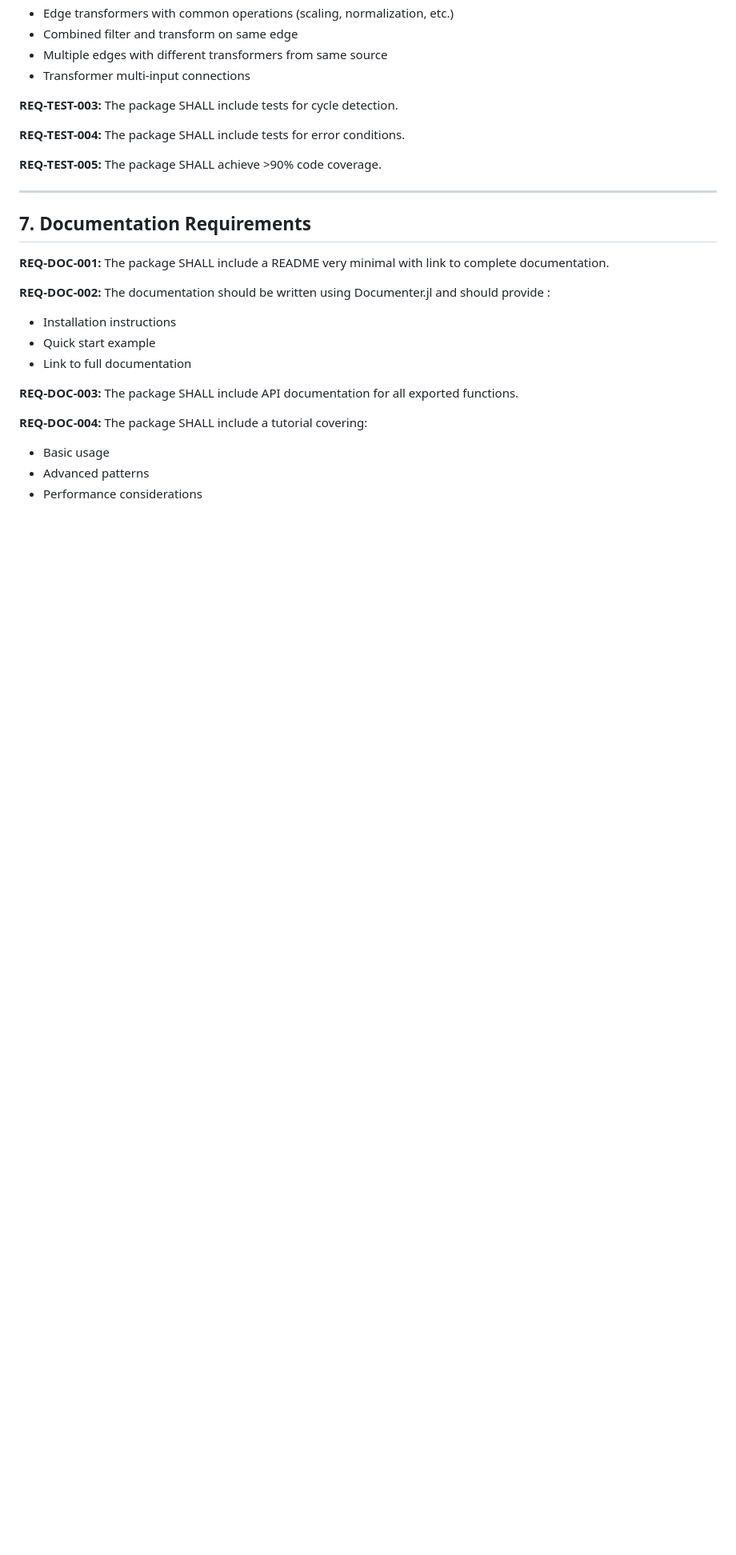
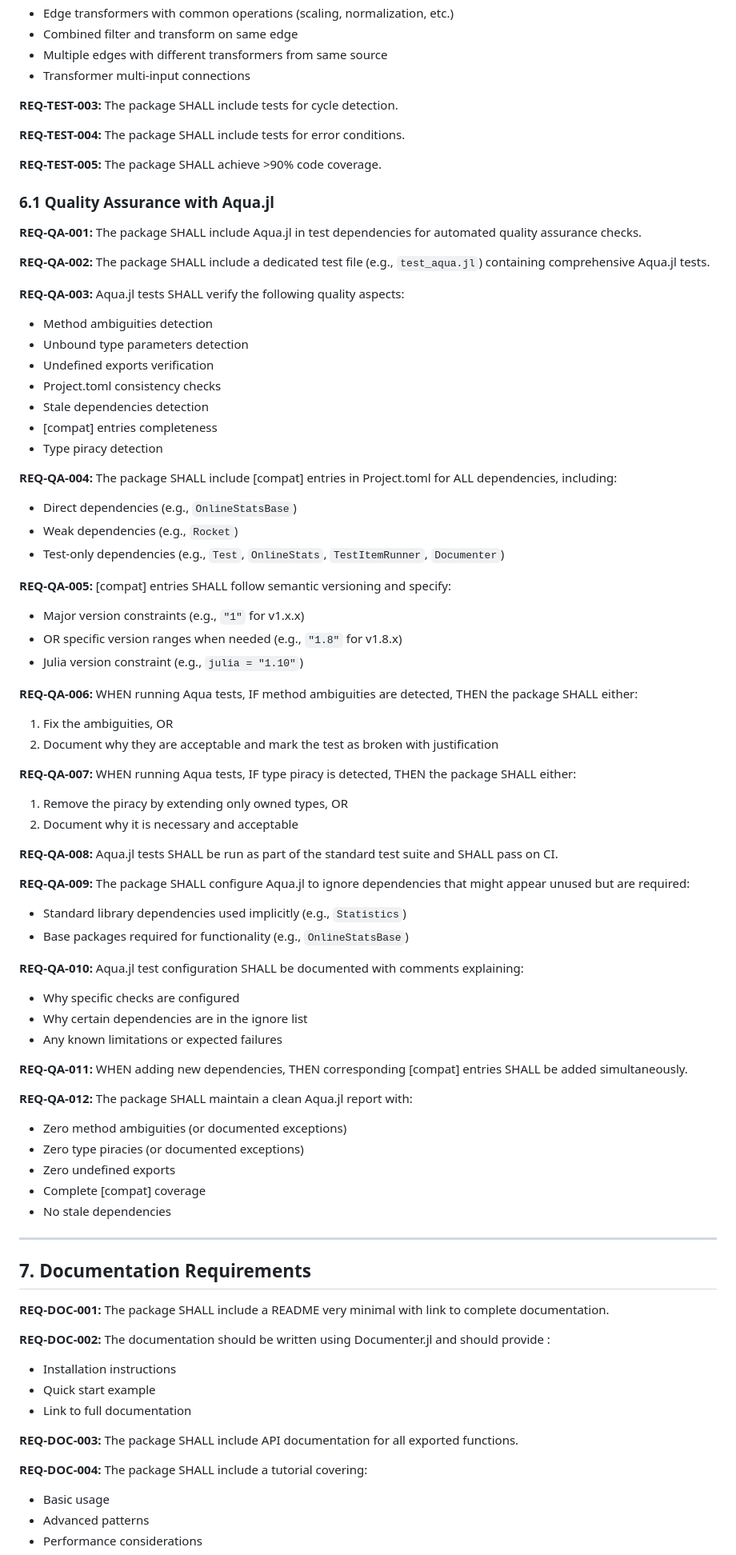
Before and after one commit to femtotrader/OnlineStatsChains.jl, a Markdown page: specs/specs.md, the part around one of its changes. Shown at 80% size. GitHub-like rendering; blank space fills up the shorter version.

Commit message:
docs: add Aqua.jl quality assurance requirements to core spec
- Add REQ-QA-001 through REQ-QA-012 in section 6.1
- Specify [compat] entries requirements for all dependencies
- Define Aqua.jl test categories (ambiguities, piracies, exports, etc.)
- Add quality criteria to acceptance criteria (items 11-12)
- Update specs/README.md with QA category
- All Aqua requirements SHALL pass on CI

```diff
--- a/specs/specs.md
+++ b/specs/specs.md
@@ -357,6 +357,59 @@ recompute!(dag)               # Force recomputation (lazy mode)
 
 **REQ-TEST-005:** The package SHALL achieve >90% code coverage.
 
+### 6.1 Quality Assurance with Aqua.jl
+
+**REQ-QA-001:** The package SHALL include Aqua.jl in test dependencies for automated quality assurance checks.
+
+**REQ-QA-002:** The package SHALL include a dedicated test file (e.g., `test_aqua.jl`) containing comprehensive Aqua.jl tests.
+
+**REQ-QA-003:** Aqua.jl tests SHALL verify the following quality aspects:
+- Method ambiguities detection
+- Unbound type parameters detection
+- Undefined exports verification
+- Project.toml consistency checks
+- Stale dependencies detection
+- [compat] entries completeness
+- Type piracy detection
+
+**REQ-QA-004:** The package SHALL include [compat] entries in Project.toml for ALL dependencies, including:
+- Direct dependencies (e.g., `OnlineStatsBase`)
+- Weak dependencies (e.g., `Rocket`)
+- Test-only dependencies (e.g., `Test`, `OnlineStats`, `TestItemRunner`, `Documenter`)
+
+**REQ-QA-005:** [compat] entries SHALL follow semantic versioning and specify:
+- Major version constraints (e.g., `"1"` for v1.x.x)
+- OR specific version ranges when needed (e.g., `"1.8"` for v1.8.x)
+- Julia version constraint (e.g., `julia = "1.10"`)
+
+**REQ-QA-006:** WHEN running Aqua tests, IF method ambiguities are detected, THEN the package SHALL either:
+1. Fix the ambiguities, OR
+2. Document why they are acceptable and mark the test as broken with justification
+
+**REQ-QA-007:** WHEN running Aqua tests, IF type piracy is detected, THEN the package SHALL either:
+1. Remove the piracy by extending only owned types, OR
+2. Document why it is necessary and acceptable
+
+**REQ-QA-008:** Aqua.jl tests SHALL be run as part of the standard test suite and SHALL pass on CI.
+
+**REQ-QA-009:** The package SHALL configure Aqua.jl to ignore dependencies that might appear unused but are required:
+- Standard library dependencies used implicitly (e.g., `Statistics`)
+- Base packages required for functionality (e.g., `OnlineStatsBase`)
+
+**REQ-QA-010:** Aqua.jl test configuration SHALL be documented with comments explaining:
+- Why specific checks are configured
+- Why certain dependencies are in the ignore list
+- Any known limitations or expected failures
+
+**REQ-QA-011:** WHEN adding new dependencies, THEN corresponding [compat] entries SHALL be added simultaneously.
+
+**REQ-QA-012:** The package SHALL maintain a clean Aqua.jl report with:
+- Zero method ambiguities (or documented exceptions)
+- Zero type piracies (or documented exceptions)
+- Zero undefined exports
+- Complete [compat] coverage
+- No stale dependencies
+
 ---
 
 ## 7. Documentation Requirements
```
Also changed, not shown: other parts of specs/specs.md (+2 -0 lines), specs/README.md (+1 -0 lines).
